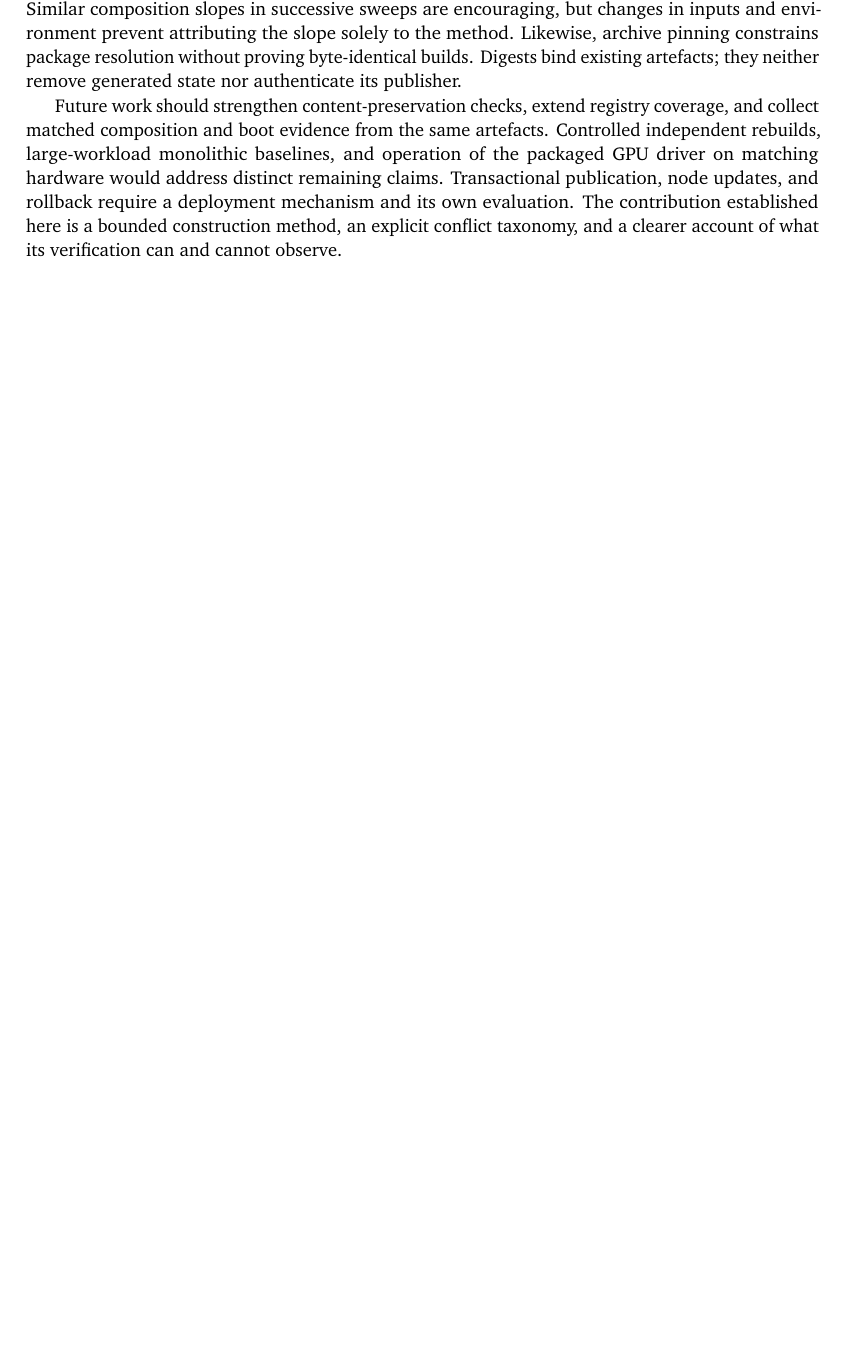
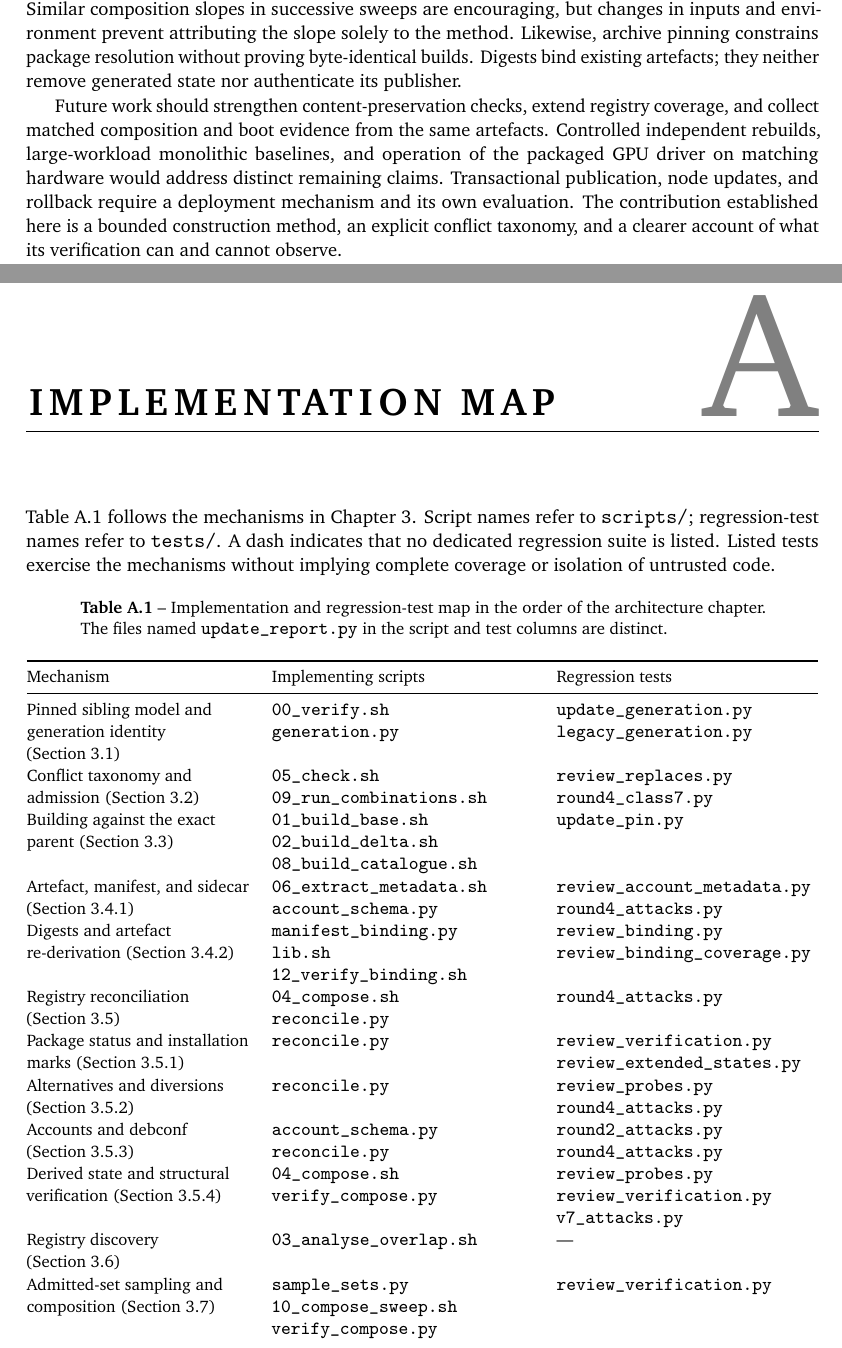
Before and after one commit to DipankNemo/modfs, a LaTeX thesis (thesis/tex/thesis.tex, which reads thesis/tex/cha/06-implementation.tex): part of page 45 of 65 before the commit and two parts of pages 47 and 49 of 69 after it, the two joined at a grey line, cut so that both start at the same text, the shorter picture padded with empty space. Compiled offline with pdfLaTeX.

Commit message:
Adapt the implementation map and reorder the appendices

```diff
--- /dev/null
+++ b/thesis/tex/cha/06-implementation.tex
@@ -0,0 +1,25 @@
+\chapter{Implementation map}
+\label{app:implementation}
+
+\Cref{tab:implementation} follows the mechanisms in \cref{ch:architecture}. Script names refer to \filepath{scripts/}; regression-test names refer to \filepath{tests/}. A dash indicates that no dedicated regression suite is listed. Listed tests exercise the mechanisms without implying complete coverage or isolation of untrusted code.
+
+\begingroup\small
+\begin{longtable}{@{}>{\raggedright\arraybackslash}p{.28\textwidth}>{\raggedright\arraybackslash}p{.33\textwidth}>{\raggedright\arraybackslash}p{.33\textwidth}@{}}
+\caption{Implementation and regression-test map in the order of the architecture chapter. The files named \texttt{update\_report.py} in the script and test columns are distinct.}\label{tab:implementation}\\
+\toprule Mechanism & Implementing scripts & Regression tests \\
+\midrule\endfirsthead
+\toprule Mechanism & Implementing scripts & Regression tests \\
+\midrule\endhead
+Pinned sibling model and generation identity (\cref{sec:arch:siblings}) & \filepath{00_verify.sh}\newline \filepath{generation.py} & \filepath{update_generation.py}\newline \filepath{legacy_generation.py} \\
+Conflict taxonomy and admission (\cref{sec:arch:taxonomy}) & \filepath{05_check.sh}\newline \filepath{09_run_combinations.sh} & \filepath{review_replaces.py}\newline \filepath{round4_class7.py} \\
+Building against the exact parent (\cref{sec:arch:build}) & \filepath{01_build_base.sh}\newline \filepath{02_build_delta.sh}\newline \filepath{08_build_catalogue.sh} & \filepath{update_pin.py} \\
+Artefact, manifest, and sidecar (\cref{sec:arch:data}) & \filepath{06_extract_metadata.sh}\newline \filepath{account_schema.py} & \filepath{review_account_metadata.py}\newline \filepath{round4_attacks.py} \\
+Digests and artefact re-derivation (\cref{sec:arch:digests}) & \filepath{manifest_binding.py}\newline \filepath{lib.sh}\newline \filepath{12_verify_binding.sh} & \filepath{review_binding.py}\newline \filepath{review_binding_coverage.py} \\
+Registry reconciliation (\cref{sec:arch:registries}) & \filepath{04_compose.sh}\newline \filepath{reconcile.py} & \filepath{round4_attacks.py} \\
+Package status and installation marks (\cref{sec:arch:status}) & \filepath{reconcile.py} & \filepath{review_verification.py}\newline \filepath{review_extended_states.py} \\
+Alternatives and diversions (\cref{sec:arch:alternatives}) & \filepath{reconcile.py} & \filepath{review_probes.py}\newline \filepath{round4_attacks.py} \\
+Accounts and debconf (\cref{sec:arch:accounts}) & \filepath{account_schema.py}\newline \filepath{reconcile.py} & \filepath{round2_attacks.py}\newline \filepath{round4_attacks.py} \\
+Derived state and structural verification (\cref{sec:arch:derived}) & \filepath{04_compose.sh}\newline \filepath{verify_compose.py} & \filepath{review_probes.py}\newline \filepath{review_verification.py}\newline \filepath{v7_attacks.py} \\
+Registry discovery (\cref{sec:arch:discovery}) & \filepath{03_analyse_overlap.sh} & --- \\
+Admitted-set sampling and composition (\cref{sec:arch:running}) & \filepath{sample_sets.py}\newline \filepath{10_compose_sweep.sh}\newline \filepath{verify_compose.py} & \filepath{review_verification.py} \\
+Boot construction and probes (\cref{sec:arch:running}) & \filepath{11_boot_test.sh} & \filepath{review_probes.py}\newline \filepath{gpu_probe_attacks.sh} \\
@@ -0,0 +29,2 @@
+\bottomrule\end{longtable}
+\endgroup
```
Also changed, not shown: thesis/tex/NOTES.md (+11 -0 lines), thesis/tex/cha/03-architecture.tex (+16 -1 lines), thesis/tex/thesis.tex (+3 -2 lines), thesis/tex/cha/07-provenance.tex (renamed from thesis/tex/cha/06-provenance.tex), thesis/tex/cha/08-aids.tex (renamed from thesis/tex/cha/07-aids.tex), thesis/tex/cha/06-implementation.tex (3 more changed lines).
